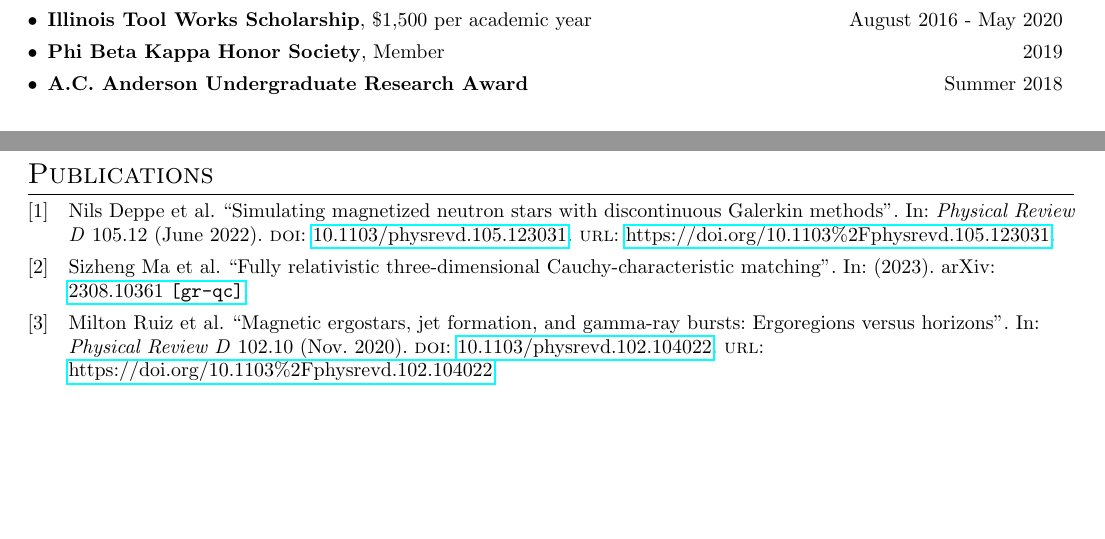
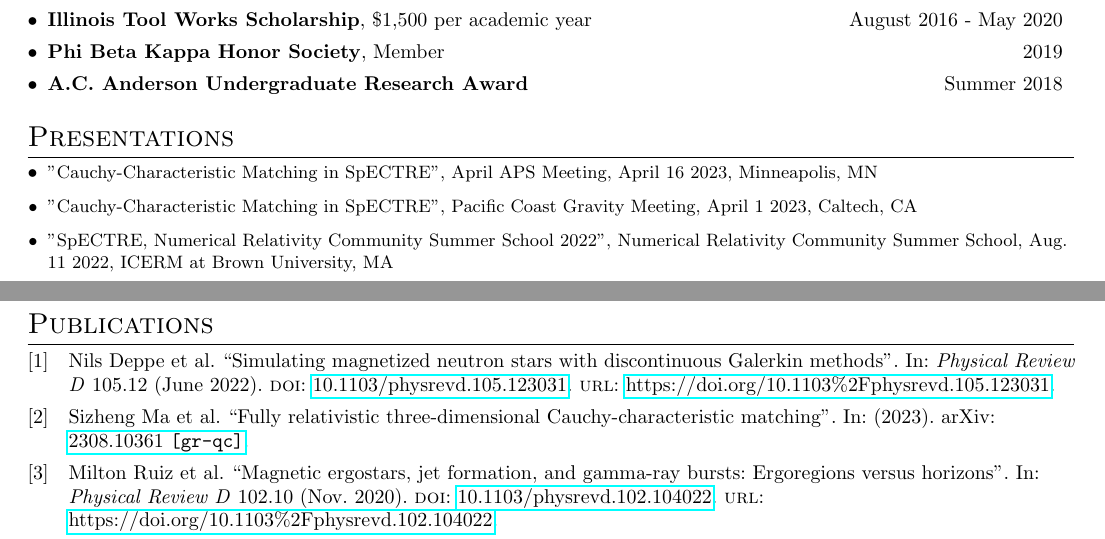
Before and after one commit to knelli2/Nelli-CV, a LaTeX CV (Nelli_CV.tex): two parts of pages 1 and 2 of 2, joined at a grey line, cut so that both start at the same text, the shorter picture padded with empty space. Compiled offline with pdfLaTeX.

Commit message:
Add presentations

```diff
--- a/Nelli_CV.tex
+++ b/Nelli_CV.tex
@@ -193,8 +193,22 @@ Bridges2 (ACCESS), Pleiades (NASA), Ocean (CSUF), Blue Waters (NCSA)}
 
 \resumeSubHeadingListEnd
 
+%---------PRESENTATIONS------------
+\vspace{10pt}
+\section{Presentations}
+\resumeSubHeadingListStart
+\resumeItem{"Cauchy-Characteristic Matching in SpECTRE", April APS Meeting,
+April 16 2023, Minneapolis, MN}
+\resumeItem{"Cauchy-Characteristic Matching in SpECTRE", Pacific Coast Gravity
+Meeting, April 1 2023, Caltech, CA}
+\resumeItem{"SpECTRE, Numerical Relativity Community Summer School 2022",
+Numerical Relativity Community Summer School, Aug. 11 2022, ICERM at Brown
+University, MA}
+
+\resumeSubHeadingListEnd
+
 %---------PUBLICATIONS------------
-\vspace{5pt}
+% \vspace{5pt}
 \printbibliography[title=Publications]
 
 
```
